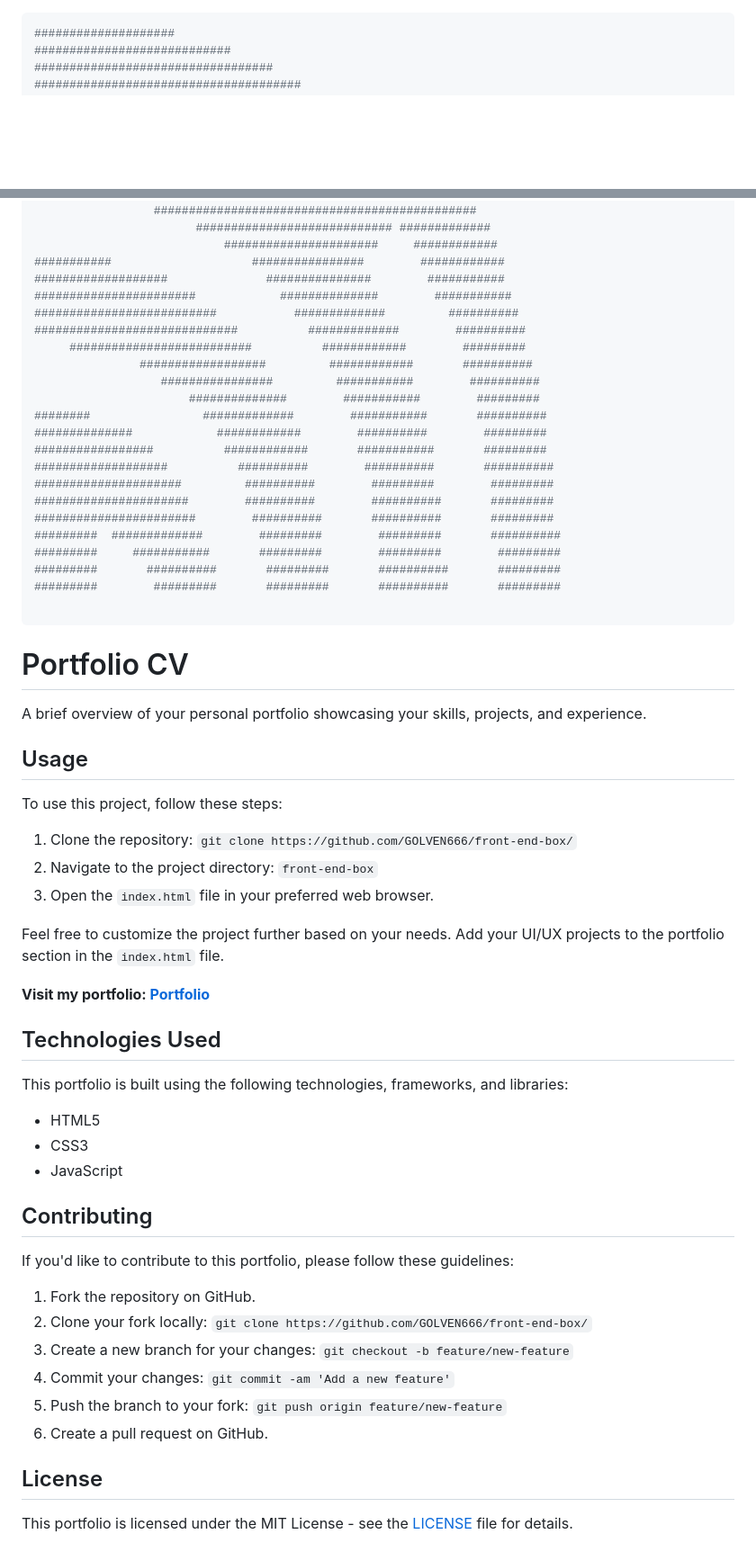
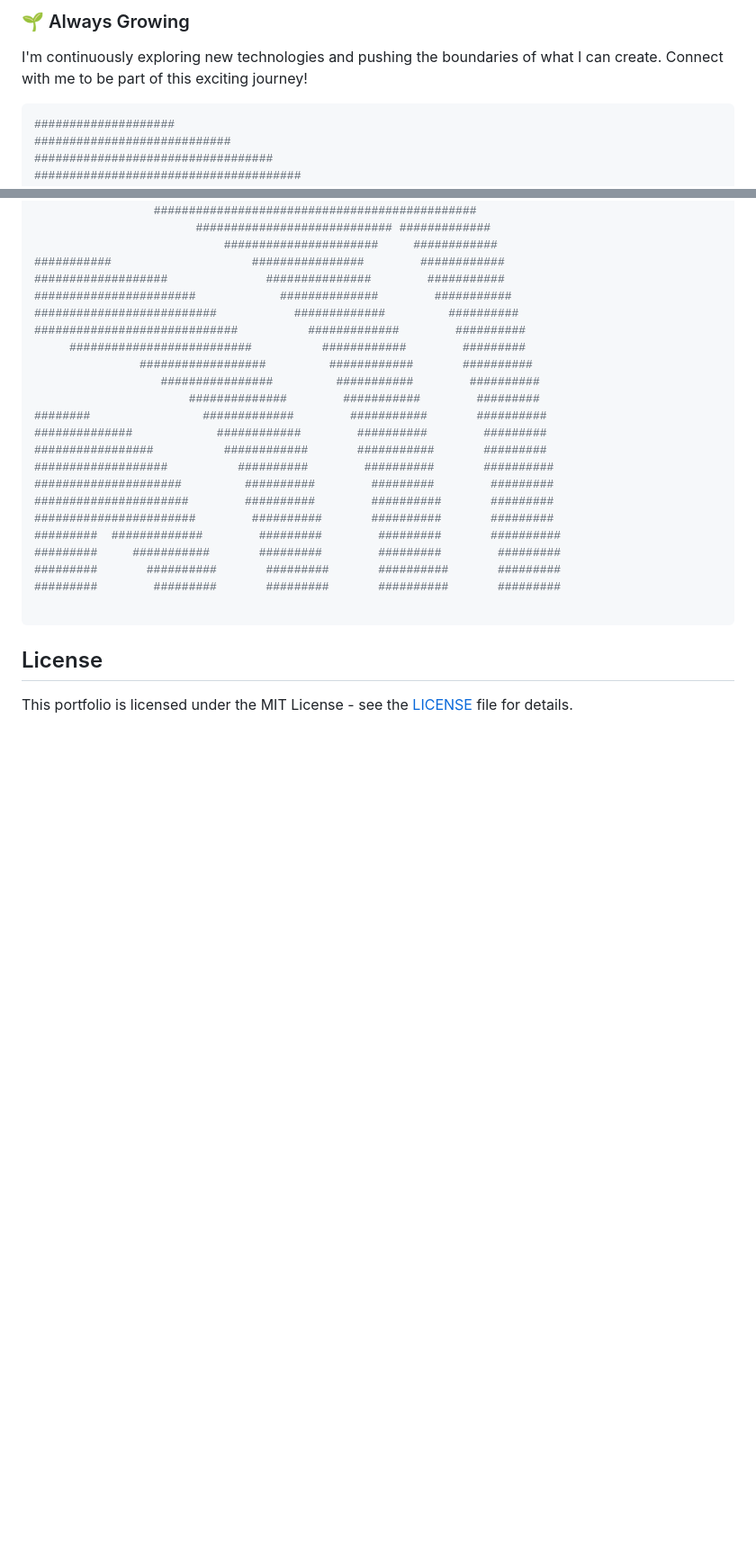
Before and after one commit to GOLVEN666/front-end-box, a Markdown page: README.md, 2 parts joined by grey strips. Shown: that part at 90% size. Rendered like a GitHub page; blank space fills up the shorter version.

````diff
--- a/README.md
+++ b/README.md
@@ -1,3 +77,9 @@
+### 🌱 Always Growing
+
+I'm continuously exploring new technologies and pushing the boundaries of what I can create. Connect with me to be part of this exciting journey!
+
+
+
 ```rb
 ####################
 ############################
@@ -39,42 +121,6 @@
 
 ```
 
-
-# Portfolio CV
-
-A brief overview of your personal portfolio showcasing your skills, projects, and experience.
-
-## Usage
-
-To use this project, follow these steps:
-
-1. Clone the repository: `git clone https://github.com/GOLVEN666/front-end-box/`
-2. Navigate to the project directory: `front-end-box`
-3. Open the `index.html` file in your preferred web browser.
-
-Feel free to customize the project further based on your needs. Add your UI/UX projects to the portfolio section in the `index.html` file.
-
-**Visit my portfolio: [Portfolio](https://golven666.github.io/front-end-box/)**
-
-## Technologies Used
-
-This portfolio is built using the following technologies, frameworks, and libraries:
-
-- HTML5
-- CSS3
-- JavaScript
-
-## Contributing
-
-If you'd like to contribute to this portfolio, please follow these guidelines:
-
-1. Fork the repository on GitHub.
-2. Clone your fork locally: `git clone https://github.com/GOLVEN666/front-end-box/`
-3. Create a new branch for your changes: `git checkout -b feature/new-feature`
-4. Commit your changes: `git commit -am 'Add a new feature'`
-5. Push the branch to your fork: `git push origin feature/new-feature`
-6. Create a pull request on GitHub.
-
 ## License
 
 This portfolio is licensed under the MIT License - see the [LICENSE](LICENSE) file for details.
````
Also changed, not shown: other parts of README.md (+76 -0 lines).
